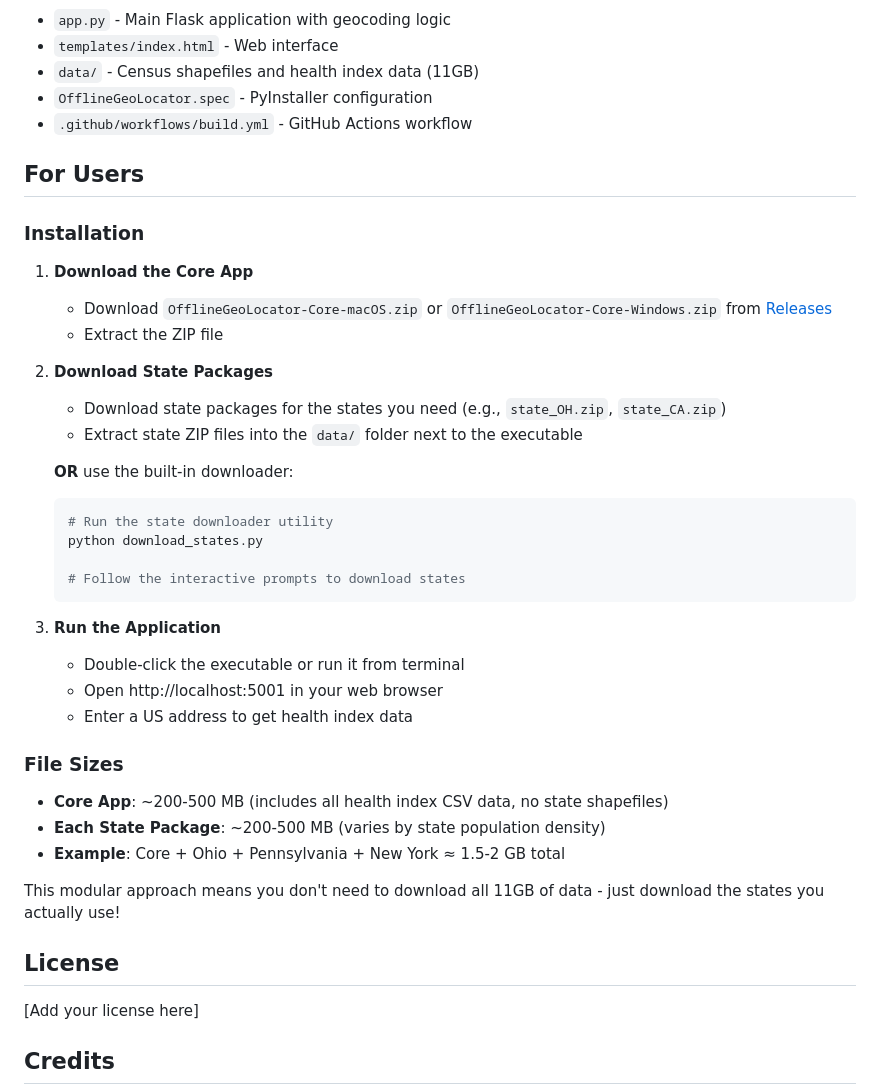
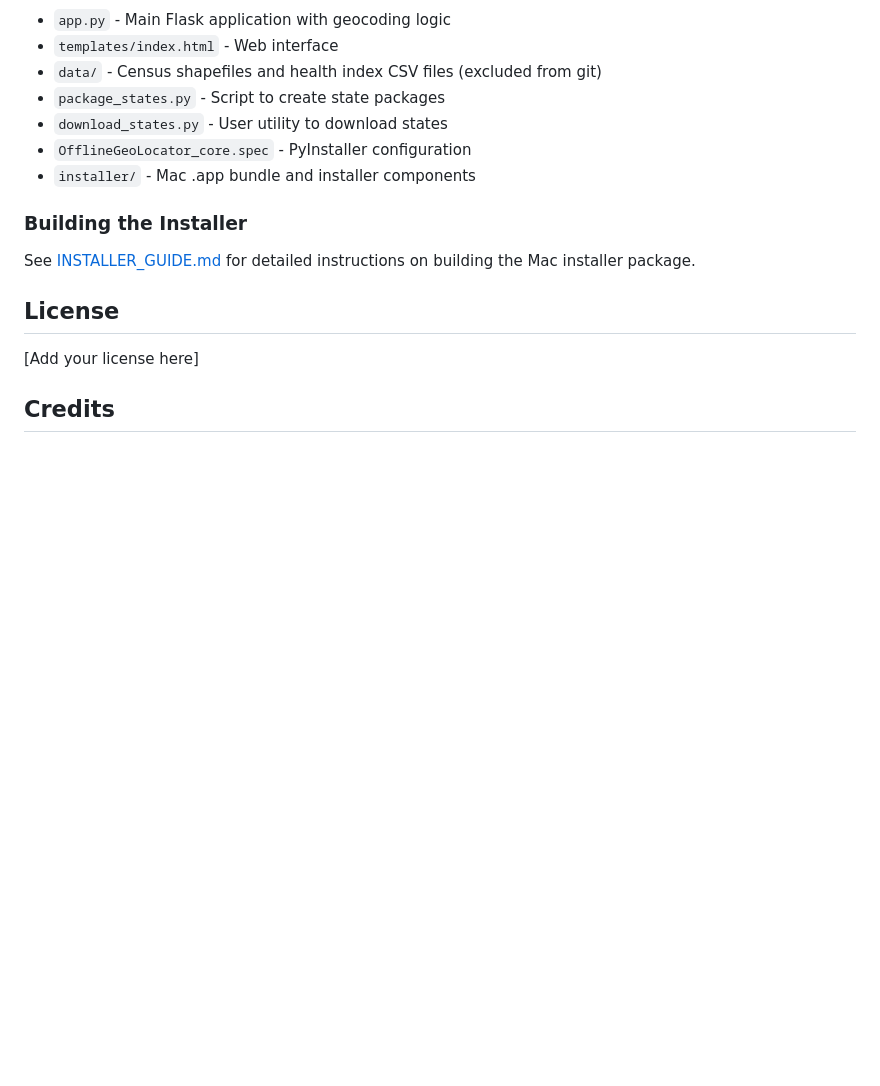
Before and after one commit to emgoatee/OfflineGeoSDOH, a Markdown page: README.md, the part around the change printed below. Rendered like a GitHub page; blank space fills up the shorter version.

````diff
--- a/README.md
+++ b/README.md
@@ -106,42 +132,15 @@ Then update the GitHub Actions workflow to download it during builds.
 
 - `app.py` - Main Flask application with geocoding logic
 - `templates/index.html` - Web interface
-- `data/` - Census shapefiles and health index data (11GB)
-- `OfflineGeoLocator.spec` - PyInstaller configuration
-- `.github/workflows/build.yml` - GitHub Actions workflow
+- `data/` - Census shapefiles and health index CSV files (excluded from git)
+- `package_states.py` - Script to create state packages
+- `download_states.py` - User utility to download states
+- `OfflineGeoLocator_core.spec` - PyInstaller configuration
+- `installer/` - Mac .app bundle and installer components
 
-## For Users
+### Building the Installer
 
-### Installation
-
-1. **Download the Core App**
-   - Download `OfflineGeoLocator-Core-macOS.zip` or `OfflineGeoLocator-Core-Windows.zip` from [Releases](https://github.com/emgoatee/OfflineGeoSDOH/releases)
-   - Extract the ZIP file
-
-2. **Download State Packages**
-   - Download state packages for the states you need (e.g., `state_OH.zip`, `state_CA.zip`)
-   - Extract state ZIP files into the `data/` folder next to the executable
-
-   **OR** use the built-in downloader:
-   ```bash
-   # Run the state downloader utility
-   python download_states.py
-
-   # Follow the interactive prompts to download states
-   ```
-
-3. **Run the Application**
-   - Double-click the executable or run it from terminal
-   - Open http://localhost:5001 in your web browser
-   - Enter a US address to get health index data
-
-### File Sizes
-
-- **Core App**: ~200-500 MB (includes all health index CSV data, no state shapefiles)
-- **Each State Package**: ~200-500 MB (varies by state population density)
-- **Example**: Core + Ohio + Pennsylvania + New York ≈ 1.5-2 GB total
-
-This modular approach means you don't need to download all 11GB of data - just download the states you actually use!
+See [INSTALLER_GUIDE.md](INSTALLER_GUIDE.md) for detailed instructions on building the Mac installer package.
 
 ## License
 
````
Also changed, not shown: other parts of README.md (+111 -85 lines).
